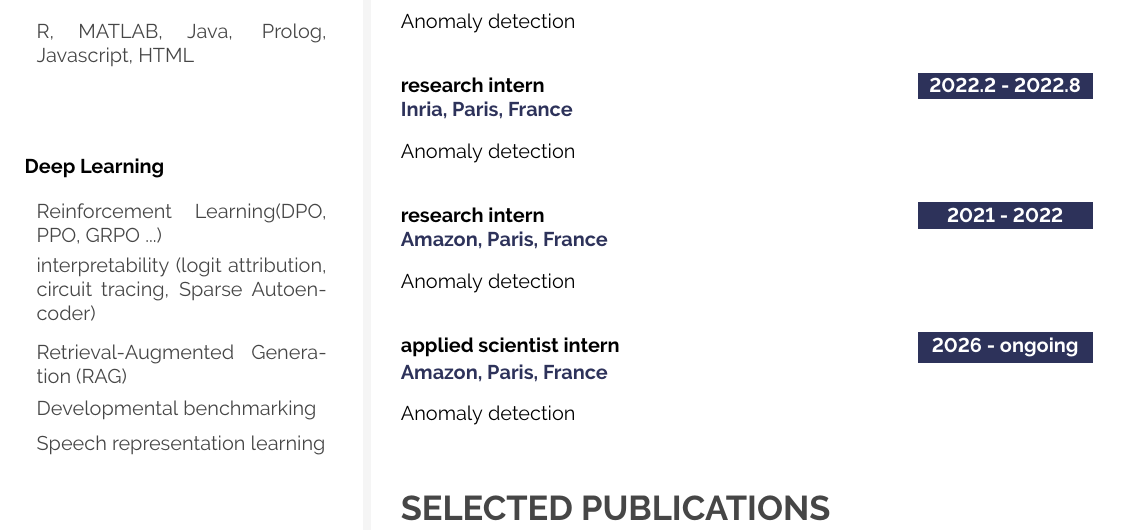
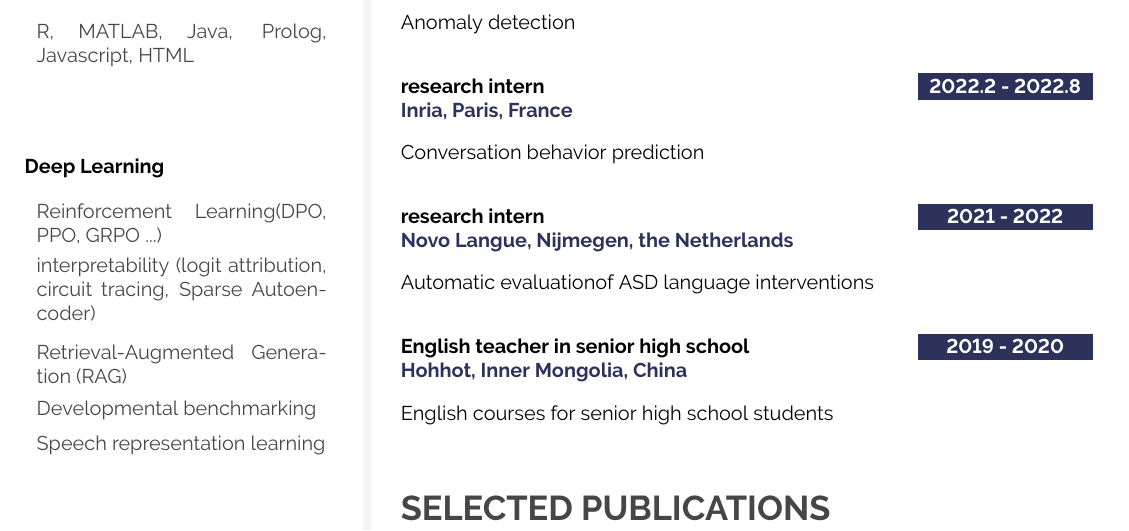
Before and after one commit to Jing-L97/CV, a LaTeX CV (CV-research.tex): part of page 1 of 4, cut so that both start at the same text. Compiled offline with pdfLaTeX.

Commit message:
update the revised

```diff
--- a/CV-research.tex
+++ b/CV-research.tex
@@ -668,21 +668,21 @@
 	{\textbf{2022.2 - 2022.8}}
 	{research intern}
 	{Inria, Paris, France}
-	{Anomaly detection}
+	{Conversation behavior prediction}
 \vfill\null
 
 \cvevent
 	{\textbf{2021 - 2022}}
 	{research intern}
-	{Amazon, Paris, France}
-	{Anomaly detection}
+	{Novo Langue, Nijmegen, the Netherlands}
+	{Automatic evaluationof ASD language interventions}
 \vfill\null
 
 \cvevent
-	{\textbf{2026 - ongoing}}
-	{applied scientist intern}
-	{Amazon, Paris, France}
-	{Anomaly detection}
+	{\textbf{2019 - 2020}}
+	{English teacher in senior high school}
+	{Hohhot, Inner Mongolia, China}
+	{English courses for senior high school students}
 \vfill\null
 
 %---------------------------------------------------------------------------------------
```
Also changed, not shown: Auris_Pitch_Deck.pdf (added), CV-research.pdf, 3 other files.
